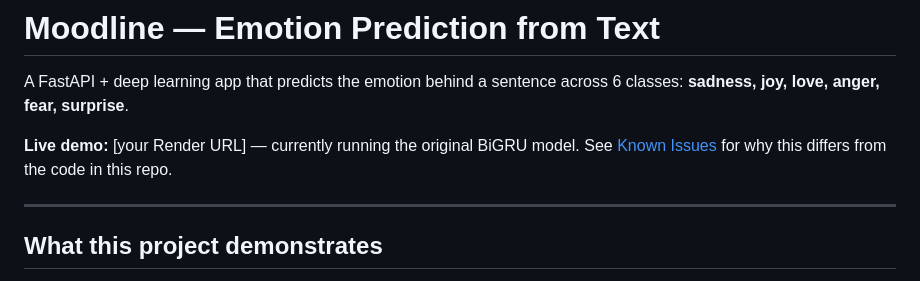
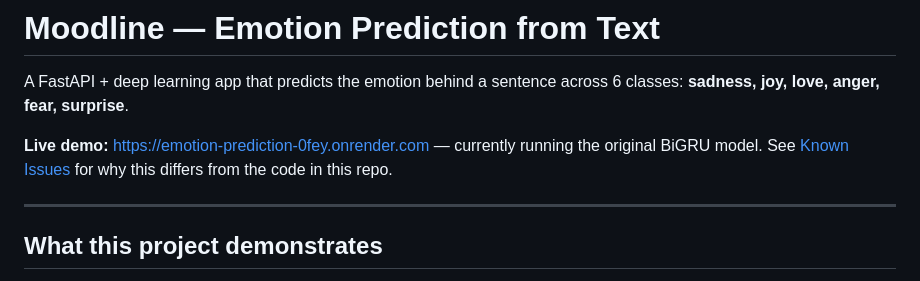
Before and after one commit to Debasish65368/EMOTION-PREDICTION, a Markdown page: Readme.md, the part around the change. Rendered like a GitHub page.

Commit message:
docs: add live demo URL to README

```diff
--- a/Readme.md
+++ b/Readme.md
@@ -3,9 +3,8 @@
 A FastAPI + deep learning app that predicts the emotion behind a sentence
 across 6 classes: **sadness, joy, love, anger, fear, surprise**.
 
-**Live demo:** [your Render URL] — currently running the original BiGRU
-model. See [Known Issues](#known-limitations) for why this differs from
-the code in this repo.
+**Live demo:** https://emotion-prediction-0fey.onrender.com — currently running the original BiGRU
+model. See [Known Issues](#known-limitations) for why this differs from the code in this repo.
 
 ---
 
```
